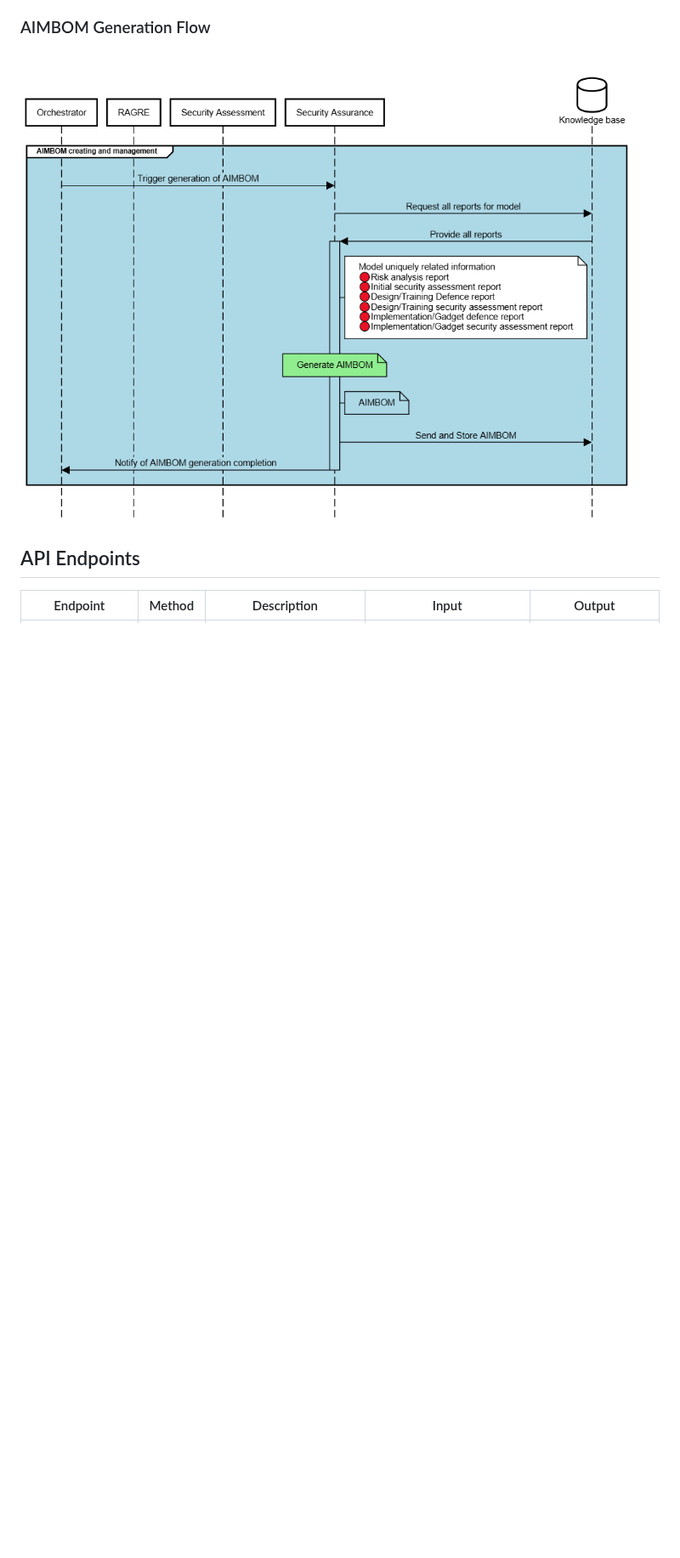
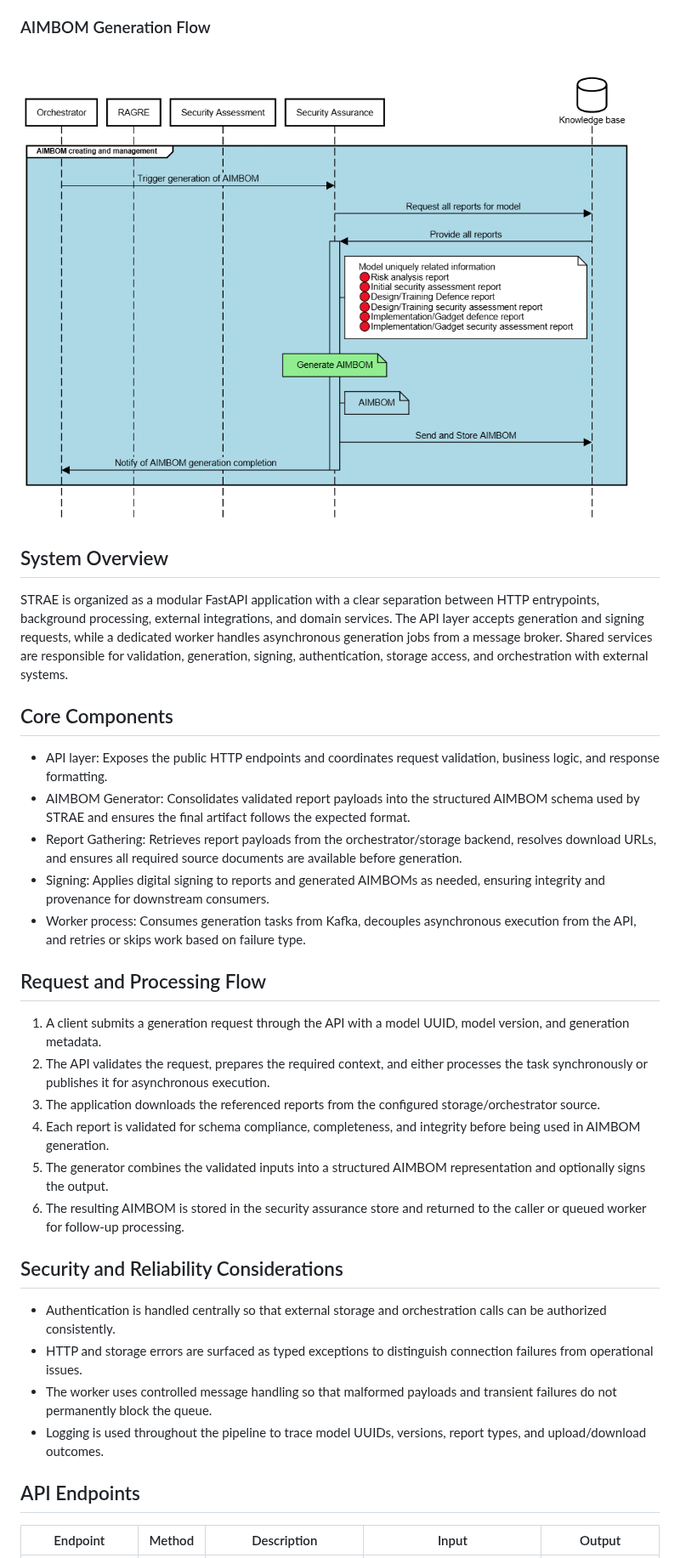
Before and after one commit to CoEvolution-Project-EU/STRAE_T5.4, a Markdown page: docs/architecture.md, the part around one of its changes. Shown at 85% size. Rendered like a GitHub page; blank space fills up the shorter version.

```diff
--- a/docs/architecture.md
+++ b/docs/architecture.md
@@ -12,6 +12,34 @@ The AIMBOM generation process is responsible for transforming validated reports
 
 ![AIMBOM Generation Flow](graphics/AIMBOM_Generation.png)
 
+## System Overview
+
+STRAE is organized as a modular FastAPI application with a clear separation between HTTP entrypoints, background processing, external integrations, and domain services. The API layer accepts generation and signing requests, while a dedicated worker handles asynchronous generation jobs from a message broker. Shared services are responsible for validation, generation, signing, authentication, storage access, and orchestration with external systems.
+
+## Core Components
+
+- API layer: Exposes the public HTTP endpoints and coordinates request validation, business logic, and response formatting.
+- AIMBOM Generator: Consolidates validated report payloads into the structured AIMBOM schema used by STRAE and ensures the final artifact follows the expected format.
+- Report Gathering: Retrieves report payloads from the orchestrator/storage backend, resolves download URLs, and ensures all required source documents are available before generation.
+- Signing: Applies digital signing to reports and generated AIMBOMs as needed, ensuring integrity and provenance for downstream consumers.
+- Worker process: Consumes generation tasks from Kafka, decouples asynchronous execution from the API, and retries or skips work based on failure type.
+
+## Request and Processing Flow
+
+1. A client submits a generation request through the API with a model UUID, model version, and generation metadata.
+2. The API validates the request, prepares the required context, and either processes the task synchronously or publishes it for asynchronous execution.
+3. The application downloads the referenced reports from the configured storage/orchestrator source.
+4. Each report is validated for schema compliance, completeness, and integrity before being used in AIMBOM generation.
+5. The generator combines the validated inputs into a structured AIMBOM representation and optionally signs the output.
+6. The resulting AIMBOM is stored in the security assurance store and returned to the caller or queued worker for follow-up processing.
+
+## Security and Reliability Considerations
+
+- Authentication is handled centrally so that external storage and orchestration calls can be authorized consistently.
+- HTTP and storage errors are surfaced as typed exceptions to distinguish connection failures from operational issues.
+- The worker uses controlled message handling so that malformed payloads and transient failures do not permanently block the queue.
+- Logging is used throughout the pipeline to trace model UUIDs, versions, report types, and upload/download outcomes.
+
 ## API Endpoints
 
 | Endpoint | Method | Description | Input | Output |
```
Also changed, not shown: other parts of docs/architecture.md (+16 -14 lines), docs/graphics/strae_arch.png, 1 other file.
